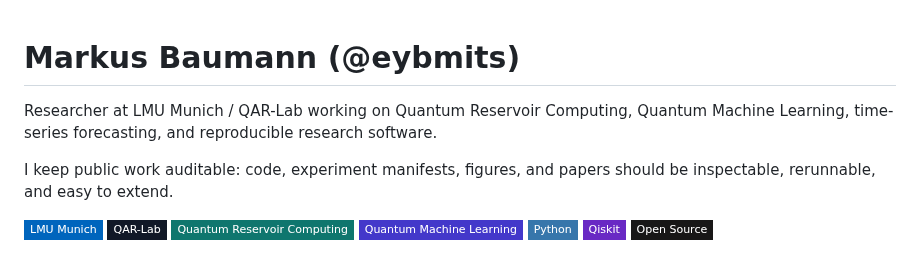
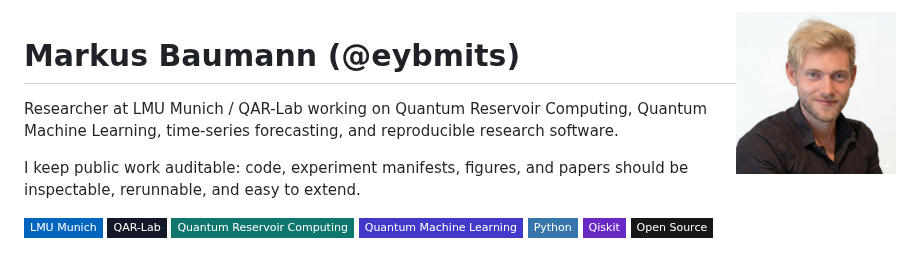
Before and after one commit to eybmits/eybmits, a Markdown page: README.md, the part around the change. Drawn GitHub-style; pictures changed too: assets/profile-photo.png (added); badges without logos.

Commit message:
Publish profile photo in GitHub profile

```diff
--- a/README.md
+++ b/README.md
@@ -1,3 +1,5 @@
+<img src="assets/profile-photo.png" alt="Portrait of Markus Baumann" width="160" align="right">
+
 # Markus Baumann (@eybmits)
 
 Researcher at LMU Munich / QAR-Lab working on Quantum Reservoir Computing, Quantum Machine Learning, time-series forecasting, and reproducible research software.
```
